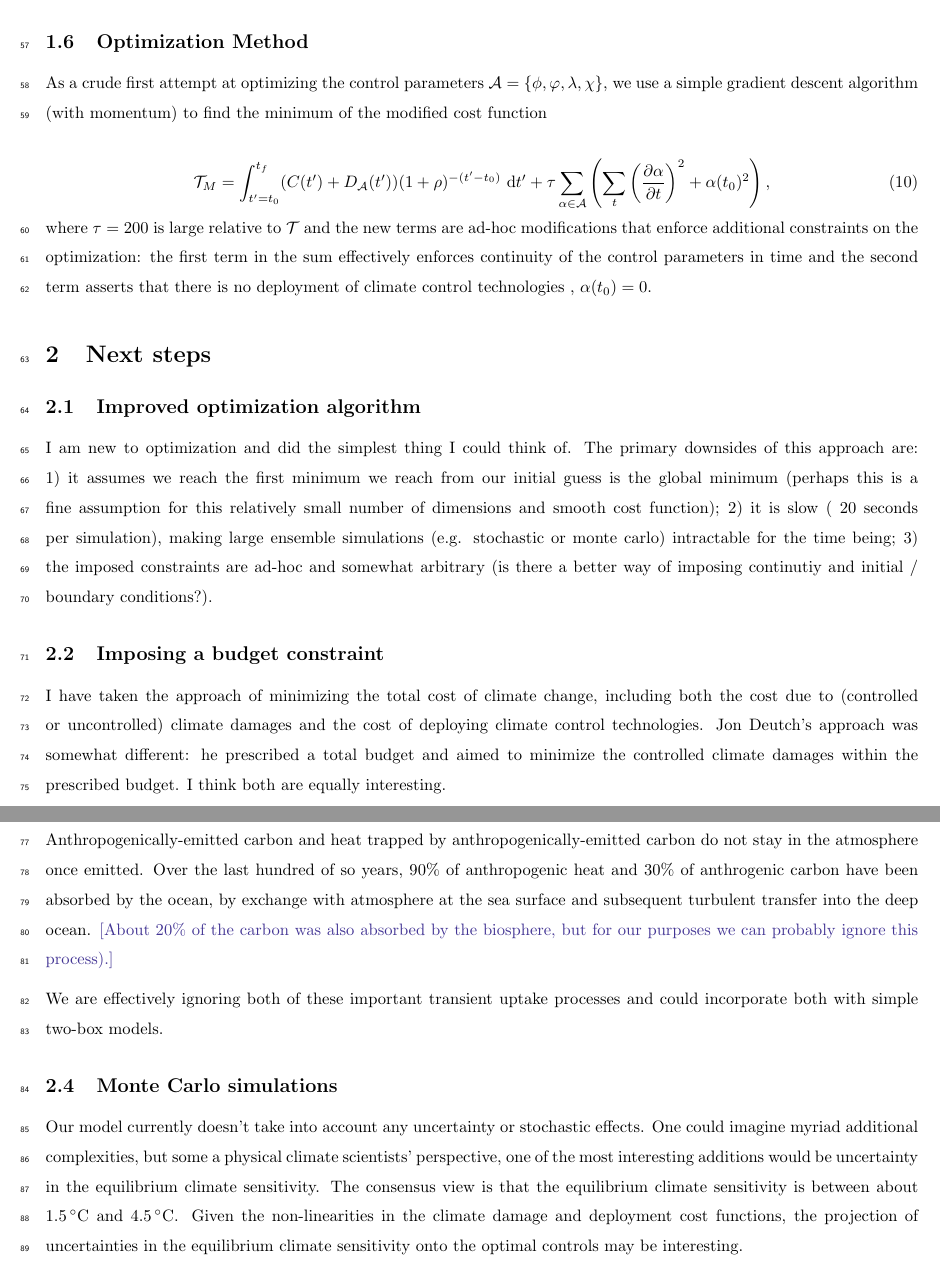
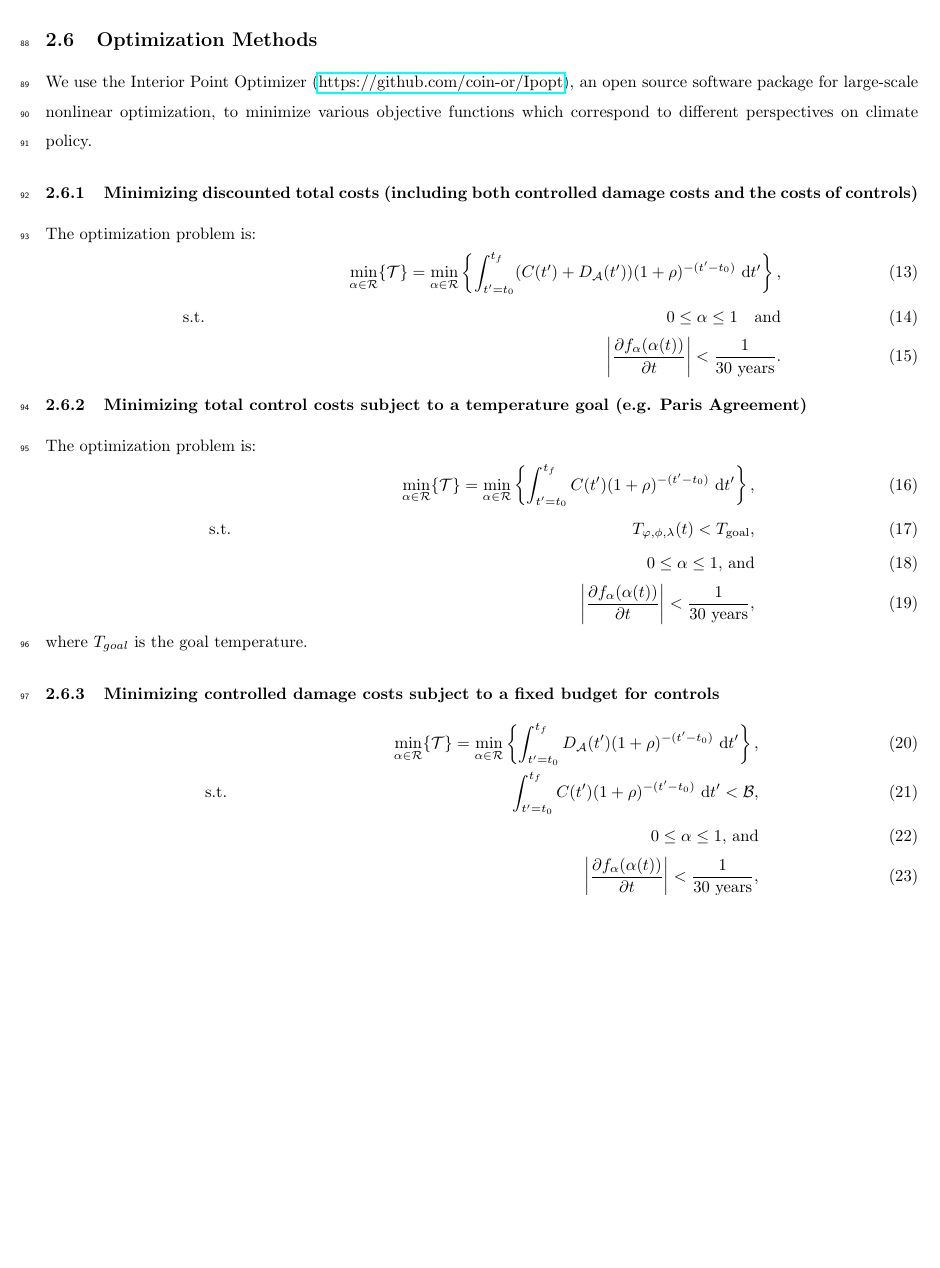
Before and after one commit to hdrake/OptimizeClimate, a LaTeX document (main.tex): two parts of pages 3 and 4 of 4 before the commit and part of page 4 of 5 after it, the two joined at a grey line, cut so that both start at the same text, the shorter picture padded with empty space. Compiled offline with pdfLaTeX.

Commit message:
Updates from Overleaf

```diff
--- a/main.tex
+++ b/main.tex
@@ -14,6 +14,7 @@
 \usepackage{parskip}
 \usepackage{lineno}
 \usepackage{float}
+\usepackage{gensymb}
 \linenumbers
 
 \setlength\parindent{0pt}
@@ -116,36 +144,51 @@ In contrast to typical Integrated Assessment Models, which follow classic econom
 
 One argument in favor of this simplified approach to the economics is the apparent insensitivity of economic output and consumption to climate policies in IAMs such as the DICE2013 model \cite[][figures 2 and 3]{Nordhaus}.
 
-\subsection{Optimization Method}
+\subsection{Optimization Methods}
 
-As a crude first attempt at optimizing the control parameters $\mathcal{A} = \{\phi, \varphi, \lambda, \chi\}$, we use a simple gradient descent algorithm (with momentum) to find the minimum of the modified cost function
+We use the Interior Point Optimizer (\href{https://github.com/coin-or/Ipopt}{https://github.com/coin-or/Ipopt}), an open source software package for large-scale nonlinear optimization, to minimize various objective functions which correspond to different perspectives on climate policy.
 
-\begin{equation}
-    \mathcal{T}_{M} =
+\subsubsection{Minimizing discounted total costs (including both controlled damage costs and the costs of controls)}
+
+The optimization problem is:
+\begin{align}
+    && \min_{\alpha \in \mathcal{R}} \{ \mathcal{T} \} = \min_{\alpha \in \mathcal{R}} \left\{
     \int_{t'=t_{0}}^{t_{f}}
-    (C(t') + D_{\mathcal{A}}(t')) (1 + \rho)^{-(t'-t_{0})} \text{ d}t'
-    + \tau \sum_{\alpha \in \mathcal{A}} \left( \sum_{t} \left(\pdv{\alpha}{t} \right)^{2} + \alpha(t_{0})^{2} \right),
-\end{equation}
-where $\tau = 200$ is large relative to $\mathcal{T}$ and the new terms are ad-hoc modifications that enforce additional constraints on the optimization: the first term in the sum effectively enforces continuity of the control parameters in time and the second term asserts that there is no deployment of climate control technologies , $\alpha(t_{0})=0$.
+    (C(t') + D_{\mathcal{A}}(t')) (1 + \rho)^{-(t'-t_{0})} \text{ d}t' \right\},
+    \\
+    & \text{s.t. }
+    & 0 \leq \alpha \leq 1\quad \text{and}\\
+    && \abs{\pdv{f_{\alpha}(\alpha(t))}{t}} < \frac{1}{30\text{ years}}.
+\end{align}
 
-\section{Next steps}
+\subsubsection{Minimizing total control costs subject to a temperature goal (e.g. Paris Agreement)}
 
-\subsection{Improved optimization algorithm}
+The optimization problem is:
+\begin{align}
+    & & \min_{\alpha \in \mathcal{R}} \{ \mathcal{T} \} = \min_{\alpha \in \mathcal{R}} \left\{
+    \int_{t'=t_{0}}^{t_{f}}
+    C(t') (1 + \rho)^{-(t'-t_{0})} \text{ d}t' \right\},
+    \\
+    & \text{s.t. }
+    & T_{\varphi, \phi, \lambda}(t) < T_{\text{goal}},\\
+    && 0 \leq \alpha \leq 1\text{, and}\\
+    &&\abs{\pdv{f_{\alpha}(\alpha(t))}{t}} < \frac{1}{30\text{ years}},
+\end{align}
+where $T_{goal}$ is the goal temperature.
 
-I am new to optimization and did the simplest thing I could think of. The primary downsides of this approach are: 1) it assumes we reach the first minimum we reach from our initial guess is the global minimum (perhaps this is a fine assumption for this relatively small number of dimensions and smooth cost function); 2) it is slow (~20 seconds per simulation), making large ensemble simulations (e.g. stochastic or monte carlo) intractable for the time being; 3) the imposed constraints are ad-hoc and somewhat arbitrary (is there a better way of imposing continutiy and initial / boundary conditions?).
+\subsubsection{Minimizing controlled damage costs subject to a fixed budget for controls}
 
-\subsection{Imposing a budget constraint}
-
-I have taken the approach of minimizing the total cost of climate change, including both the cost due to (controlled or uncontrolled) climate damages and the cost of deploying climate control technologies. Jon Deutch's approach was somewhat different: he prescribed a total budget and aimed to minimize the controlled climate damages within the prescribed budget. I think both are equally interesting.
-
-\subsection{Transient heat and carbon uptake}
-Anthropogenically-emitted carbon and heat trapped by anthropogenically-emitted carbon do not stay in the atmosphere once emitted. Over the last hundred of so years, $90\%$ of anthropogenic heat and $30\%$ of anthrogenic carbon have been absorbed by the ocean, by exchange with atmosphere at the sea surface and subsequent turbulent transfer into the deep ocean. \textcolor{BlueViolet}{[About $20\%$ of the carbon was also absorbed by the biosphere, but for our purposes we can probably ignore this process).]}
-
-We are effectively ignoring both of these important transient uptake processes and could incorporate both with simple two-box models.
-
-\subsection{Monte Carlo simulations}
-
-Our model currently doesn't take into account any uncertainty or stochastic effects. One could imagine myriad additional complexities, but some a physical climate scientists' perspective, one of the most interesting additions would be uncertainty in the equilibrium climate sensitivity. The consensus view is that the equilibrium climate sensitivity is between about $\SI{1.5}{\celsius}$ and $\SI{4.5}{\celsius}$. Given the non-linearities in the climate damage and deployment cost functions, the projection of uncertainties in the equilibrium climate sensitivity onto the optimal controls may be interesting.
+\begin{align}
+    & & \min_{\alpha \in \mathcal{R}} \{ \mathcal{T} \} = \min_{\alpha \in \mathcal{R}} \left\{
+    \int_{t'=t_{0}}^{t_{f}}
+    D_{\mathcal{A}}(t') (1 + \rho)^{-(t'-t_{0})} \text{ d}t' \right\},\\
+    & \text{s.t. }
+    & \int_{t'=t_{0}}^{t_{f}}
+    C(t') (1 + \rho)^{-(t'-t_{0})} \text{ d}t' < \mathcal{B},\\
+    &&0 \leq \alpha \leq 1\text{, and}\\
+    &&\abs{\pdv{f_{\alpha}(\alpha(t))}{t}} < \frac{1}{30\text{ years}},
+\end{align}
+where $\mathcal{B}$ is a fixed discounted budget for controls.
 
 %\bibliographystyle{naturemag}
 %\bibliography{climate-model-performance.bib,manual_refs.bib}
```
Also changed, not shown: main.tex (73 more changed lines).
